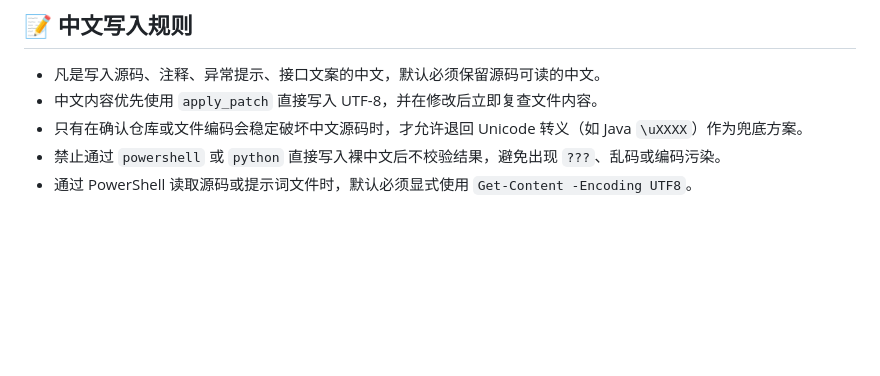
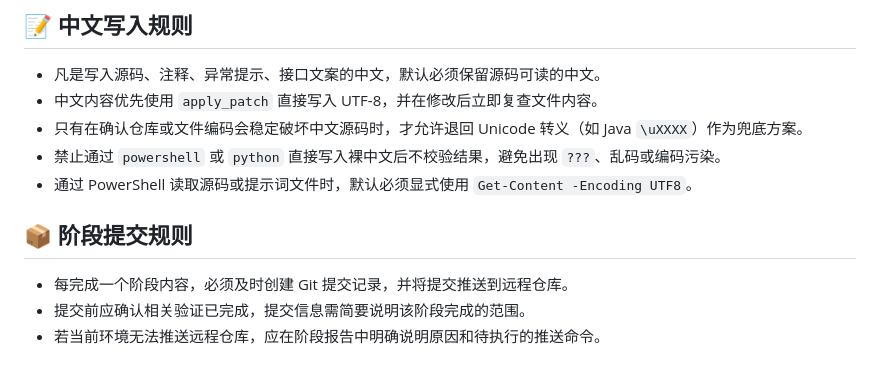
Before and after one commit to javaname/blogWeb, a Markdown page: Agents.md, the part around the change. GitHub-like rendering; blank space fills up the shorter version.

Commit message:
补充阶段提交规则

```diff
--- a/Agents.md
+++ b/Agents.md
@@ -48,3 +48,8 @@
 - 只有在确认仓库或文件编码会稳定破坏中文源码时，才允许退回 Unicode 转义（如 Java `\uXXXX`）作为兜底方案。
 - 禁止通过 `powershell` 或 `python` 直接写入裸中文后不校验结果，避免出现 `???`、乱码或编码污染。
 - 通过 PowerShell 读取源码或提示词文件时，默认必须显式使用 `Get-Content -Encoding UTF8`。
+
+## 📦 阶段提交规则
+- 每完成一个阶段内容，必须及时创建 Git 提交记录，并将提交推送到远程仓库。
+- 提交前应确认相关验证已完成，提交信息需简要说明该阶段完成的范围。
+- 若当前环境无法推送远程仓库，应在阶段报告中明确说明原因和待执行的推送命令。
```
